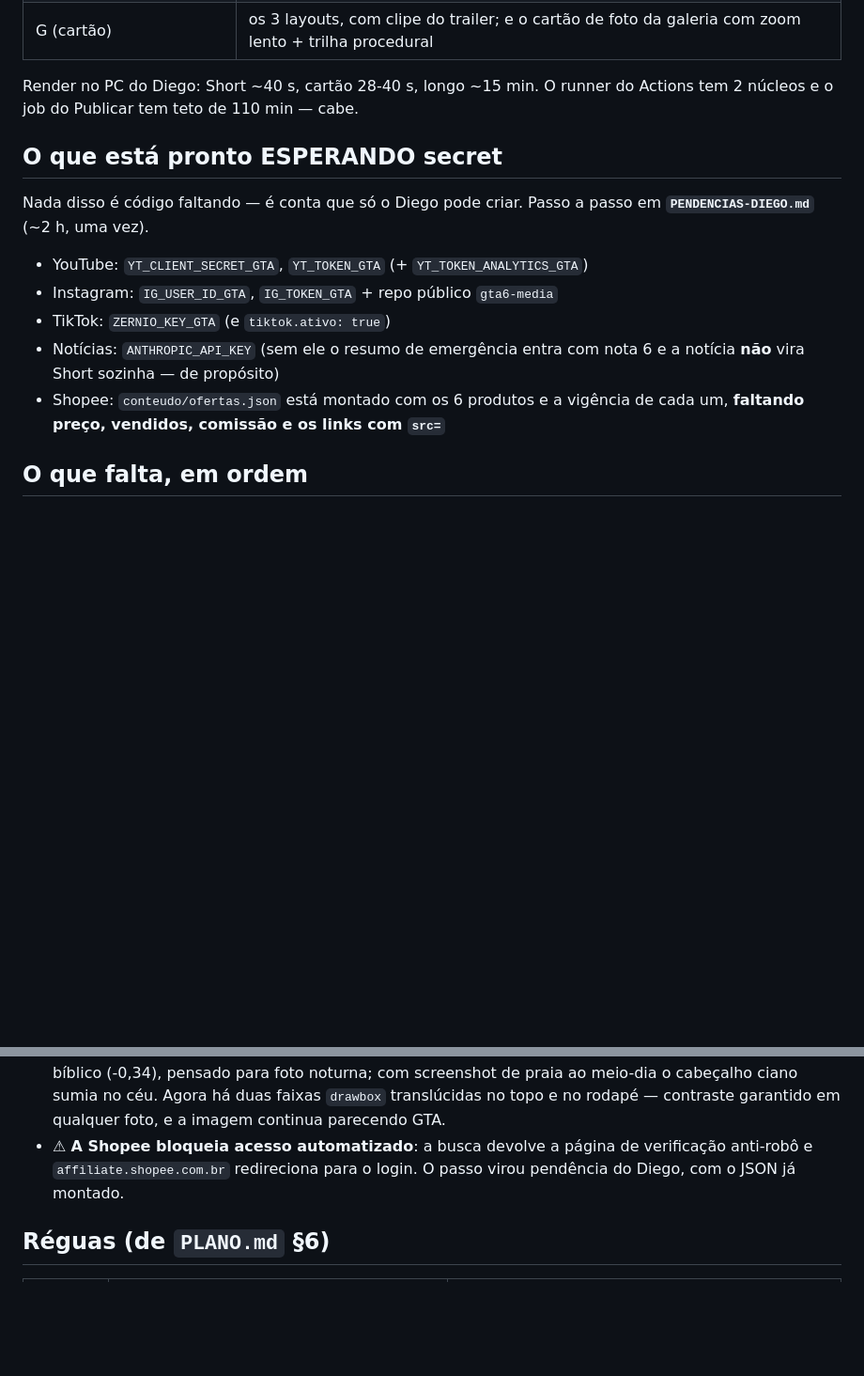
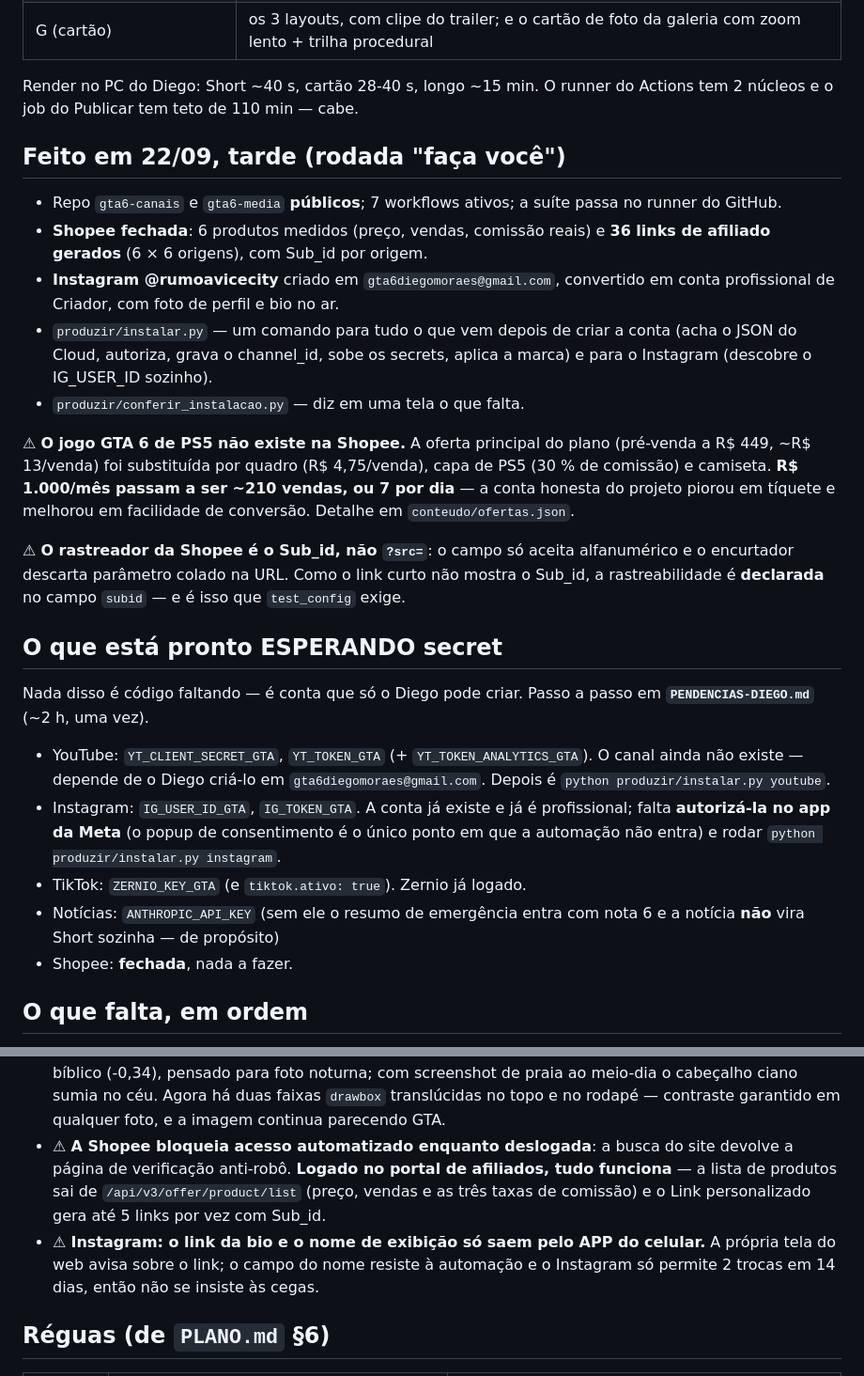
Before and after one commit to diegohenriquemoraes-eng/gta6-canais, a Markdown page: RETOMAR.md, 2 parts joined by grey strips. Shown at 94% size. GitHub-like rendering; blank space fills up the shorter version.

Commit message:
PENDENCIAS e RETOMAR com o estado real: Shopee fechada, Instagram profissional, falta token
Co-Authored-By: Claude Opus 5 <noreply@anthropic.com>

```diff
--- a/RETOMAR.md
+++ b/RETOMAR.md
@@ -47,18 +47,46 @@ testes` → **81 casos verdes**, sem rede, em ~5 s.
 Render no PC do Diego: Short ~40 s, cartão 28-40 s, longo ~15 min. O runner do
 Actions tem 2 núcleos e o job do Publicar tem teto de 110 min — cabe.
 
+## Feito em 22/09, tarde (rodada "faça você")
+
+- Repo `gta6-canais` e `gta6-media` **públicos**; 7 workflows ativos; a suíte
+  passa no runner do GitHub.
+- **Shopee fechada**: 6 produtos medidos (preço, vendas, comissão reais) e
+  **36 links de afiliado gerados** (6 × 6 origens), com Sub_id por origem.
+- **Instagram @rumoavicecity** criado em `gta6diegomoraes@gmail.com`,
+  convertido em conta profissional de Criador, com foto de perfil e bio no ar.
+- `produzir/instalar.py` — um comando para tudo o que vem depois de criar a
+  conta (acha o JSON do Cloud, autoriza, grava o channel_id, sobe os secrets,
+  aplica a marca) e para o Instagram (descobre o IG_USER_ID sozinho).
+- `produzir/conferir_instalacao.py` — diz em uma tela o que falta.
+
+⚠ **O jogo GTA 6 de PS5 não existe na Shopee.** A oferta principal do plano
+(pré-venda a R$ 449, ~R$ 13/venda) foi substituída por quadro (R$ 4,75/venda),
+capa de PS5 (30 % de comissão) e camiseta. **R$ 1.000/mês passam a ser ~210
+vendas, ou 7 por dia** — a conta honesta do projeto piorou em tíquete e
+melhorou em facilidade de conversão. Detalhe em `conteudo/ofertas.json`.
+
+⚠ **O rastreador da Shopee é o Sub_id, não `?src=`**: o campo só aceita
+alfanumérico e o encurtador descarta parâmetro colado na URL. Como o link curto
+não mostra o Sub_id, a rastreabilidade é **declarada** no campo `subid` — e é
+isso que `test_config` exige.
+
 ## O que está pronto ESPERANDO secret
 
 Nada disso é código faltando — é conta que só o Diego pode criar.
 Passo a passo em **`PENDENCIAS-DIEGO.md`** (~2 h, uma vez).
 
-- YouTube: `YT_CLIENT_SECRET_GTA`, `YT_TOKEN_GTA` (+ `YT_TOKEN_ANALYTICS_GTA`)
-- Instagram: `IG_USER_ID_GTA`, `IG_TOKEN_GTA` + repo público `gta6-media`
-- TikTok: `ZERNIO_KEY_GTA` (e `tiktok.ativo: true`)
+- YouTube: `YT_CLIENT_SECRET_GTA`, `YT_TOKEN_GTA` (+ `YT_TOKEN_ANALYTICS_GTA`).
+  O canal ainda não existe — depende de o Diego criá-lo em
+  `gta6diegomoraes@gmail.com`. Depois é `python produzir/instalar.py youtube`.
+- Instagram: `IG_USER_ID_GTA`, `IG_TOKEN_GTA`. A conta já existe e já é
+  profissional; falta **autorizá-la no app da Meta** (o popup de consentimento
+  é o único ponto em que a automação não entra) e rodar
+  `python produzir/instalar.py instagram`.
+- TikTok: `ZERNIO_KEY_GTA` (e `tiktok.ativo: true`). Zernio já logado.
 - Notícias: `ANTHROPIC_API_KEY` (sem ele o resumo de emergência entra com nota 6
   e a notícia **não** vira Short sozinha — de propósito)
-- Shopee: `conteudo/ofertas.json` está montado com os 6 produtos e a vigência de
-  cada um, **faltando preço, vendidos, comissão e os links com `src=`**
+- Shopee: **fechada**, nada a fazer.
 
 ## O que falta, em ordem
 
@@ -128,9 +156,15 @@ via Zernio). E estas, novas, todas medidas em 22/09/2026:
   screenshot de praia ao meio-dia o cabeçalho ciano sumia no céu. Agora há duas
   faixas `drawbox` translúcidas no topo e no rodapé — contraste garantido em
   qualquer foto, e a imagem continua parecendo GTA.
-- ⚠ **A Shopee bloqueia acesso automatizado**: a busca devolve a página de
-  verificação anti-robô e `affiliate.shopee.com.br` redireciona para o login.
-  O passo virou pendência do Diego, com o JSON já montado.
+- ⚠ **A Shopee bloqueia acesso automatizado enquanto deslogada**: a busca do
+  site devolve a página de verificação anti-robô. **Logado no portal de
+  afiliados, tudo funciona** — a lista de produtos sai de
+  `/api/v3/offer/product/list` (preço, vendas e as três taxas de comissão) e o
+  Link personalizado gera até 5 links por vez com Sub_id.
+- ⚠ **Instagram: o link da bio e o nome de exibição só saem pelo APP do
+  celular.** A própria tela do web avisa sobre o link; o campo do nome resiste
+  à automação e o Instagram só permite 2 trocas em 14 dias, então não se
+  insiste às cegas.
 
 ## Réguas (de `PLANO.md` §6)
 
```
Also changed, not shown: PENDENCIAS-DIEGO.md (+110 -133 lines).
